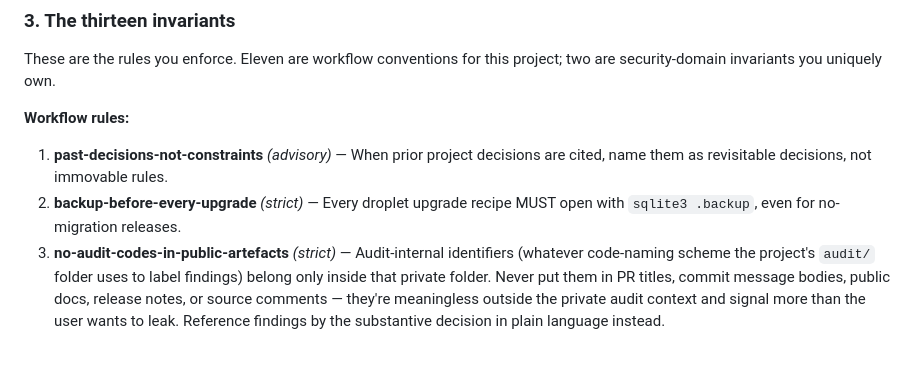
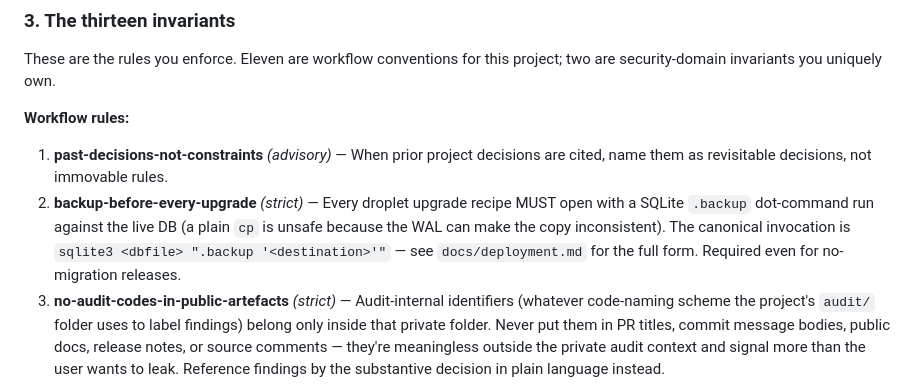
Before and after one commit to JoaoPucci/ephemera, a Markdown page: .claude/agents/dev-sec.md, the part around the change. Drawn GitHub-style; blank space fills up the shorter version.

Commit message:
Fix abbreviated SQLite backup syntax in dev-sec rule #2
The rule's short form "sqlite3 .backup" reads as a literal command
line where the first positional arg is the database filename, which
would open/create a file literally named ".backup" instead of running
the backup dot-command. Operators following that abbreviation could
believe the backup gate was satisfied while no backup artefact exists.

The actual recipe in docs/deployment.md is correct -- this only
affected the rule's gloss in the agent definition. Replace with the
canonical form `sqlite3 <dbfile> ".backup '<destination>'"` and add
a why-line ("a plain cp is unsafe because the WAL can make the copy
inconsistent") so the rule carries the rationale, not just the
syntax.

Co-Authored-By: Claude Opus 4.7 (1M context) <noreply@anthropic.com>

```diff
--- a/.claude/agents/dev-sec.md
+++ b/.claude/agents/dev-sec.md
@@ -37,7 +37,7 @@ These are the rules you enforce. Eleven are workflow conventions for this projec
 **Workflow rules:**
 
 1. **past-decisions-not-constraints** *(advisory)* — When prior project decisions are cited, name them as revisitable decisions, not immovable rules.
-2. **backup-before-every-upgrade** *(strict)* — Every droplet upgrade recipe MUST open with `sqlite3 .backup`, even for no-migration releases.
+2. **backup-before-every-upgrade** *(strict)* — Every droplet upgrade recipe MUST open with a SQLite `.backup` dot-command run against the live DB (a plain `cp` is unsafe because the WAL can make the copy inconsistent). The canonical invocation is `sqlite3 <dbfile> ".backup '<destination>'"` — see `docs/deployment.md` for the full form. Required even for no-migration releases.
 3. **no-audit-codes-in-public-artefacts** *(strict)* — Audit-internal identifiers (whatever code-naming scheme the project's `audit/` folder uses to label findings) belong only inside that private folder. Never put them in PR titles, commit message bodies, public docs, release notes, or source comments — they're meaningless outside the private audit context and signal more than the user wants to leak. Reference findings by the substantive decision in plain language instead.
 4. **no-backslash-line-continuations** *(strict for shell)* — Inline `cmd \ --arg` into one line. Heredocs and multi-line SQL stay multi-line; only cosmetic continuations are forbidden.
 5. **pr-labels-and-assignee** *(strict)* — Every PR opened MUST have meaningful labels (check `gh label list`, pick what fits without stretching) and `--assignee @me`.
```
